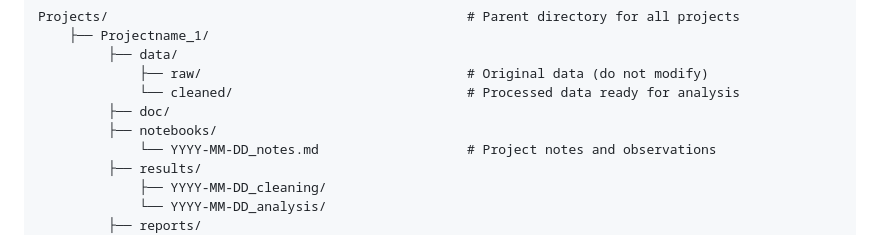
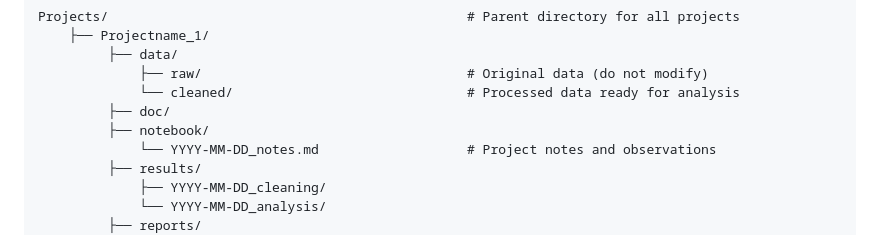
Before and after one commit to GPocobelli/r-project-workflow, a Markdown page: README.md, the part around the change. Drawn GitHub-style.

```diff
--- a/README.md
+++ b/README.md
@@ -22,7 +22,7 @@ Projects/                                              # Parent directory for al
              ├── raw/                                  # Original data (do not modify)
              └── cleaned/                              # Processed data ready for analysis
          ├── doc/
-         ├── notebooks/
+         ├── notebook/
              └── YYYY-MM-DD_notes.md                   # Project notes and observations
          ├── results/
              ├── YYYY-MM-DD_cleaning/
```
